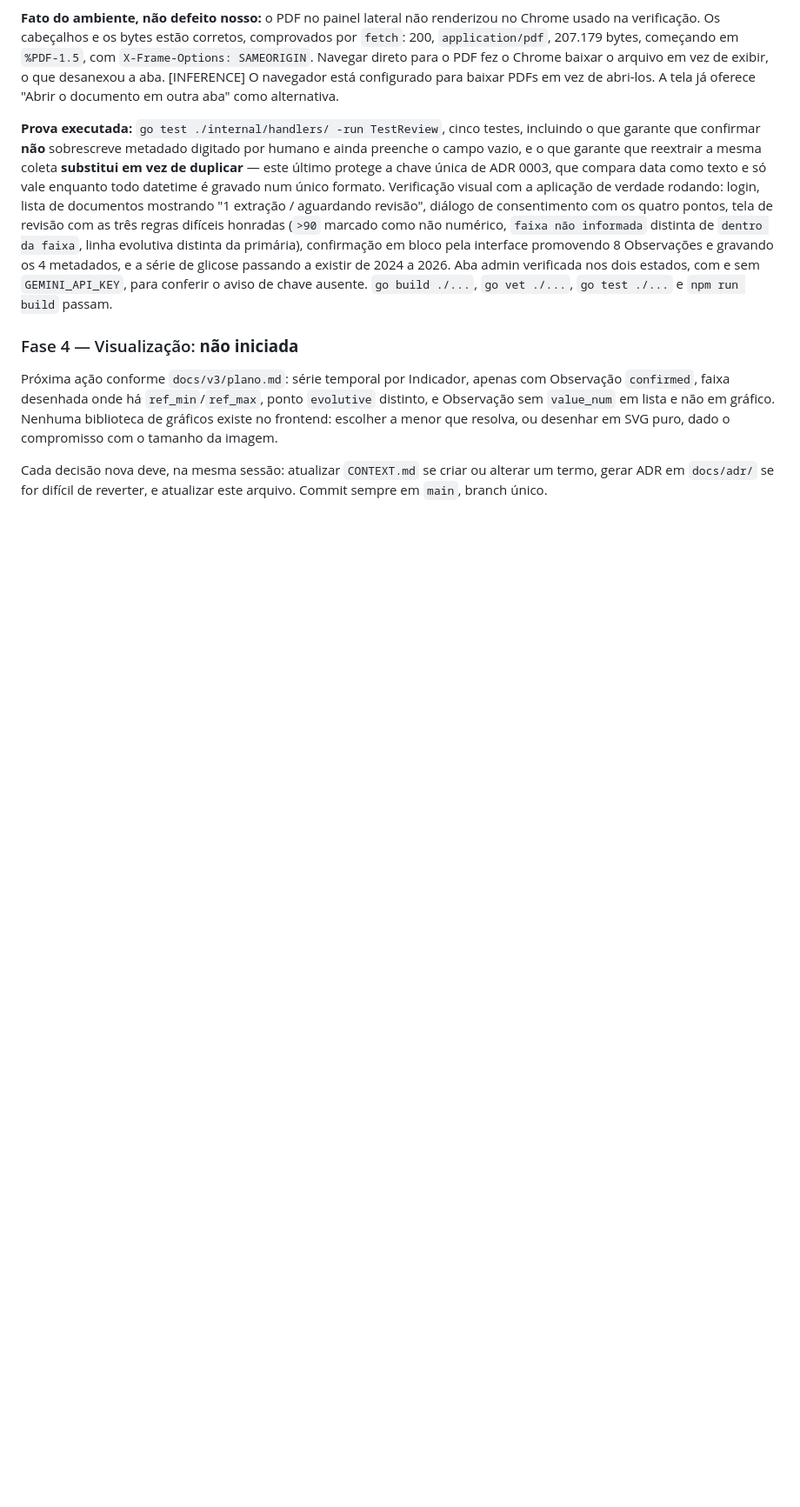
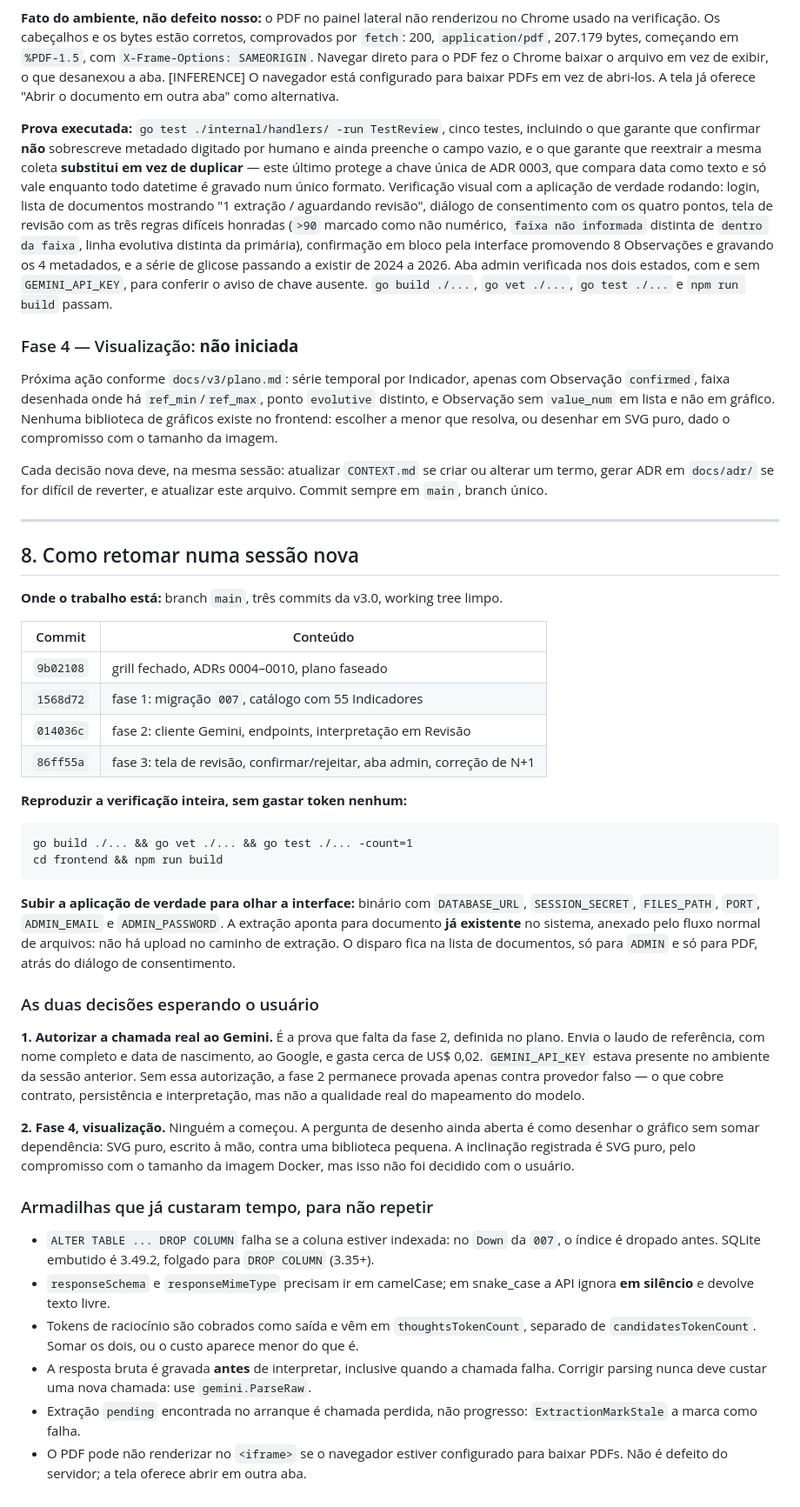
Before and after one commit to edalcin/medlog, a Markdown page: docs/proximosPassos.md, the part around one of its changes. Shown at 87% size. GitHub-like rendering; blank space fills up the shorter version.

````diff
--- a/docs/proximosPassos.md
+++ b/docs/proximosPassos.md
@@ -169,3 +170,40 @@ O payload de revisão vem numa só chamada e as pendências e sugestões de meta
 Próxima ação conforme `docs/v3/plano.md`: série temporal por Indicador, apenas com Observação `confirmed`, faixa desenhada onde há `ref_min`/`ref_max`, ponto `evolutive` distinto, e Observação sem `value_num` em lista e não em gráfico. Nenhuma biblioteca de gráficos existe no frontend: escolher a menor que resolva, ou desenhar em SVG puro, dado o compromisso com o tamanho da imagem.
 
 Cada decisão nova deve, na mesma sessão: atualizar `CONTEXT.md` se criar ou alterar um termo, gerar ADR em `docs/adr/` se for difícil de reverter, e atualizar este arquivo. Commit sempre em `main`, branch único.
+
+---
+
+## 8. Como retomar numa sessão nova
+
+**Onde o trabalho está:** branch `main`, três commits da v3.0, working tree limpo.
+
+| Commit | Conteúdo |
+|---|---|
+| `9b02108` | grill fechado, ADRs 0004–0010, plano faseado |
+| `1568d72` | fase 1: migração `007`, catálogo com 55 Indicadores |
+| `014036c` | fase 2: cliente Gemini, endpoints, interpretação em Revisão |
+| `86ff55a` | fase 3: tela de revisão, confirmar/rejeitar, aba admin, correção de N+1 |
+
+**Reproduzir a verificação inteira, sem gastar token nenhum:**
+
+```
+go build ./... && go vet ./... && go test ./... -count=1
+cd frontend && npm run build
+```
+
+**Subir a aplicação de verdade para olhar a interface:** binário com `DATABASE_URL`, `SESSION_SECRET`, `FILES_PATH`, `PORT`, `ADMIN_EMAIL` e `ADMIN_PASSWORD`. A extração aponta para documento **já existente** no sistema, anexado pelo fluxo normal de arquivos: não há upload no caminho de extração. O disparo fica na lista de documentos, só para `ADMIN` e só para PDF, atrás do diálogo de consentimento.
+
+### As duas decisões esperando o usuário
+
+**1. Autorizar a chamada real ao Gemini.** É a prova que falta da fase 2, definida no plano. Envia o laudo de referência, com nome completo e data de nascimento, ao Google, e gasta cerca de US$ 0,02. `GEMINI_API_KEY` estava presente no ambiente da sessão anterior. Sem essa autorização, a fase 2 permanece provada apenas contra provedor falso — o que cobre contrato, persistência e interpretação, mas não a qualidade real do mapeamento do modelo.
+
+**2. Fase 4, visualização.** Ninguém a começou. A pergunta de desenho ainda aberta é como desenhar o gráfico sem somar dependência: SVG puro, escrito à mão, contra uma biblioteca pequena. A inclinação registrada é SVG puro, pelo compromisso com o tamanho da imagem Docker, mas isso não foi decidido com o usuário.
+
+### Armadilhas que já custaram tempo, para não repetir
+
+- `ALTER TABLE ... DROP COLUMN` falha se a coluna estiver indexada: no `Down` da `007`, o índice é dropado antes. SQLite embutido é 3.49.2, folgado para `DROP COLUMN` (3.35+).
+- `responseSchema` e `responseMimeType` precisam ir em camelCase; em snake_case a API ignora **em silêncio** e devolve texto livre.
+- Tokens de raciocínio são cobrados como saída e vêm em `thoughtsTokenCount`, separado de `candidatesTokenCount`. Somar os dois, ou o custo aparece menor do que é.
+- A resposta bruta é gravada **antes** de interpretar, inclusive quando a chamada falha. Corrigir parsing nunca deve custar uma nova chamada: use `gemini.ParseRaw`.
+- Extração `pending` encontrada no arranque é chamada perdida, não progresso: `ExtractionMarkStale` a marca como falha.
+- O PDF pode não renderizar no `<iframe>` se o navegador estiver configurado para baixar PDFs. Não é defeito do servidor; a tela oferece abrir em outra aba.
````
Also changed, not shown: other parts of docs/proximosPassos.md (+10 -9 lines).
